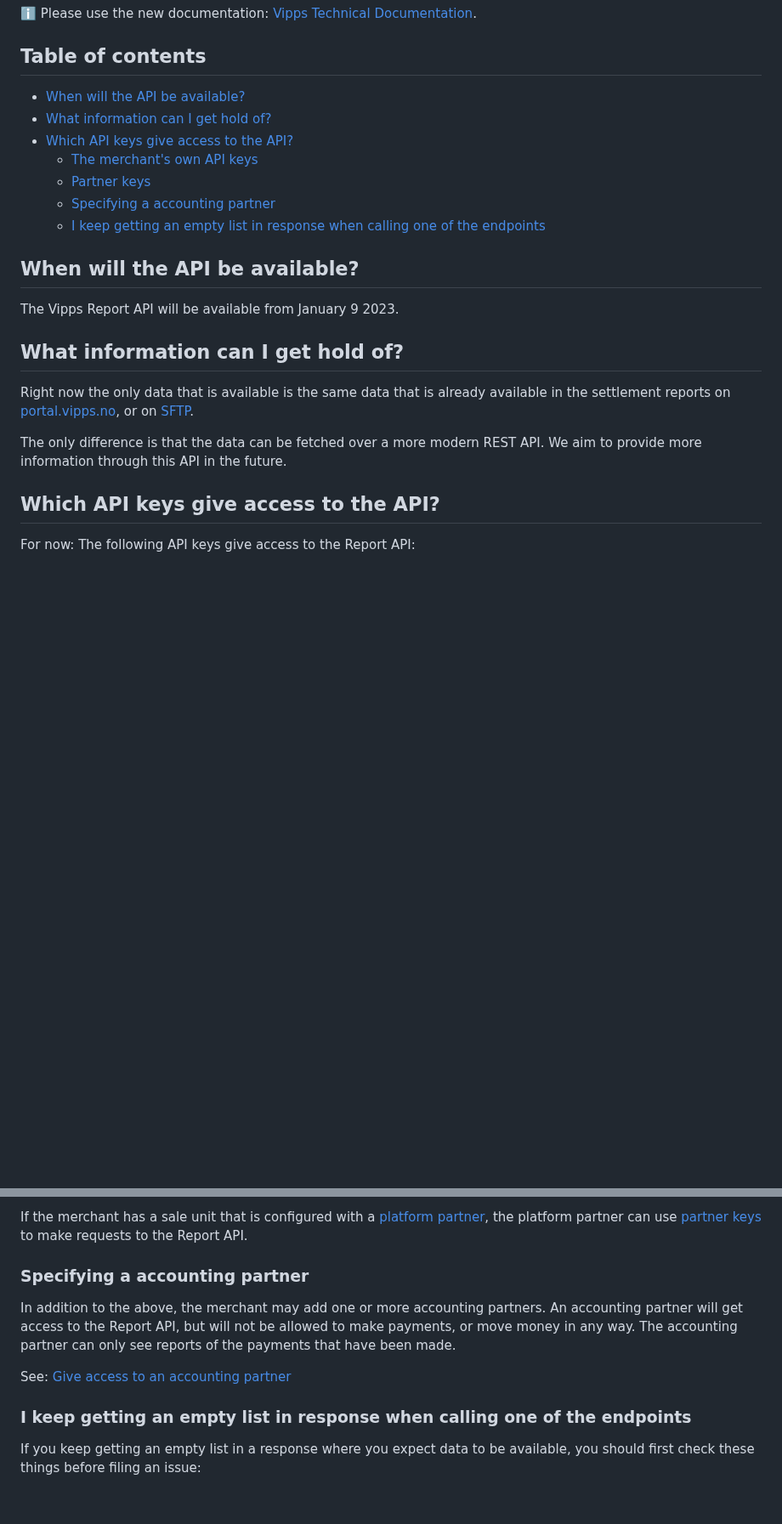
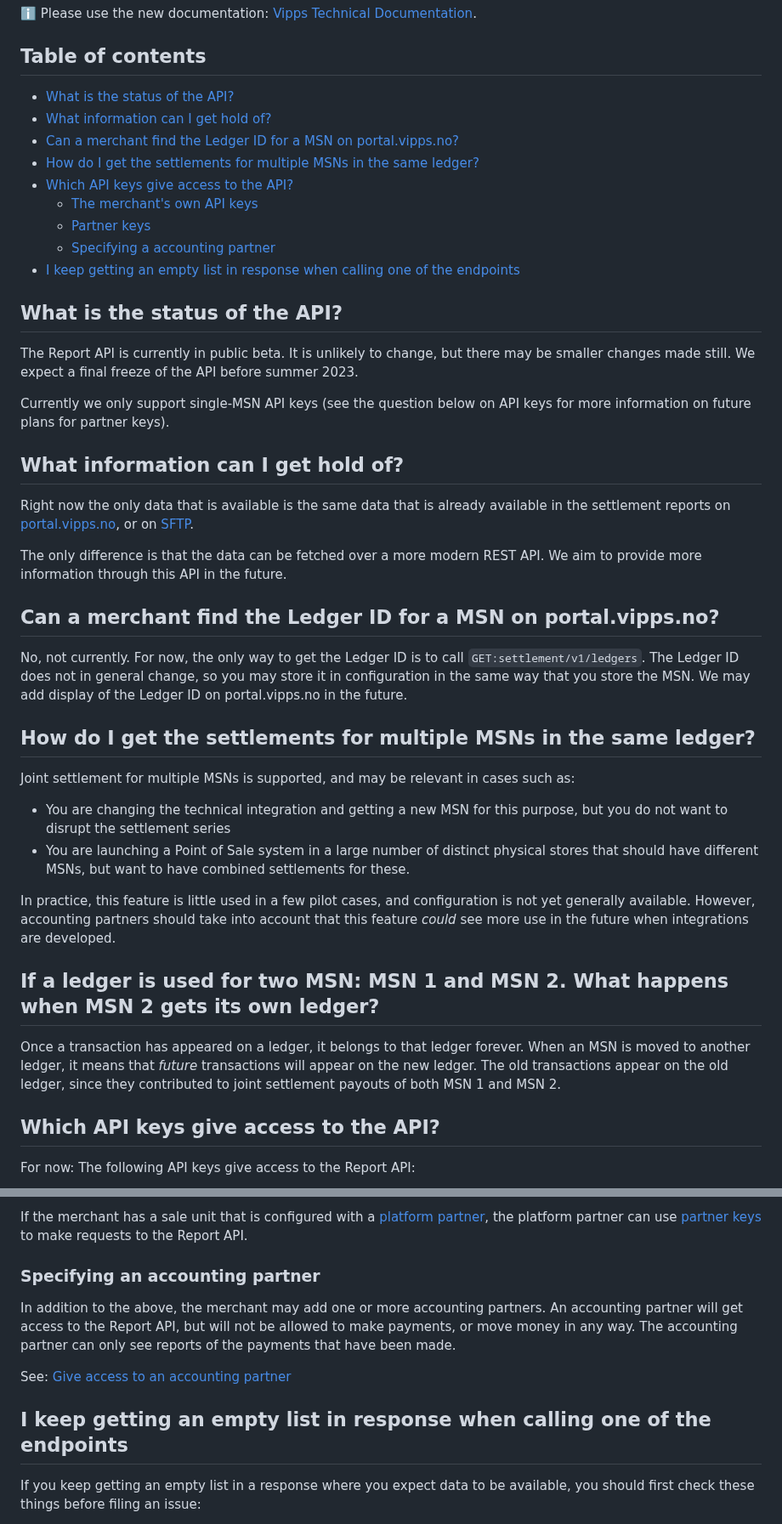
Before and after one commit to vippsas/vipps-report-api, a Markdown page: vipps-report-api-faq.md, 2 parts joined by grey strips. Shown at 85% size. GitHub-like rendering; blank space fills up the shorter version.

Commit message:
FAQ updates (#31)

```diff
--- a/vipps-report-api-faq.md
+++ b/vipps-report-api-faq.md
@@ -24,19 +24,27 @@ For more common Vipps questions, see:
 
 ## Table of contents
 
-* [When will the API be available?](#when-will-the-api-be-available)
+* [What is the status of the API?](#what-is-the-status-of-the-api)
 * [What information can I get hold of?](#what-information-can-i-get-hold-of)
+* [Can a merchant find the Ledger ID for a MSN on portal.vipps.no?](#can-a-merchant-find-the-ledger-id-for-a-msn-on-portalvippsno)
+* [How do I get the settlements for multiple MSNs in the same ledger?](#how-do-i-get-the-settlements-for-multiple-msns-in-the-same-ledger)
 * [Which API keys give access to the API?](#which-api-keys-give-access-to-the-api)
   * [The merchant's own API keys](#the-merchants-own-api-keys)
   * [Partner keys](#partner-keys)
   * [Specifying a accounting partner](#specifying-a-accounting-partner)
-  * [I keep getting an empty list in response when calling one of the endpoints](#i-keep-getting-an-empty-list-in-response-when-calling-one-of-the-endpoints)
+ * [I keep getting an empty list in response when calling one of the endpoints](#i-keep-getting-an-empty-list-in-response-when-calling-one-of-the-endpoints)
 
 <!-- END_COMMENT -->
 
-## When will the API be available?
+## What is the status of the API?
 
-The Vipps Report API will be available from January 9 2023.
+The Report API is currently in public beta.
+It is unlikely to change, but
+there may be smaller changes made still. We expect a final freeze of the
+API before summer 2023.
+
+Currently we only support single-MSN API keys (see the question below
+on API keys for more information on future plans for partner keys).
 
 ## What information can I get hold of?
 
@@ -48,6 +56,37 @@ or on
 
 The only difference is that the data can be fetched over a more modern REST API.
 We aim to provide more information through this API in the future.
+
+## Can a merchant find the Ledger ID for a MSN on portal.vipps.no?
+
+No, not currently. For now,
+the only way to get the Ledger ID is to call `GET:settlement/v1/ledgers`.
+The Ledger ID does not in general change, so you may store it in configuration
+in the same way that you store the MSN.
+We may add display of the Ledger ID on portal.vipps.no in the future.
+
+## How do I get the settlements for multiple MSNs in the same ledger?
+
+Joint settlement for multiple MSNs is supported, and may be relevant
+in cases such as:
+* You are changing the technical integration and getting a new MSN
+  for this purpose, but you do not want to disrupt the settlement
+  series
+* You are launching a Point of Sale system in a large number of distinct
+  physical stores that should have different MSNs, but want to have
+  combined settlements for these.
+
+In practice, this feature is little used in a few pilot cases, and
+configuration is not yet generally available.
+However, accounting partners should take into account that this feature
+*could* see more use in the future when integrations are developed.
+
+## If a ledger is used for two MSN: MSN 1 and MSN 2. What happens when MSN 2 gets its own ledger?
+
+Once a transaction has appeared on a ledger, it belongs to that ledger forever.
+When an MSN is moved to another ledger, it means that *future* transactions
+will appear on the new ledger. The old transactions appear on the old ledger,
+since they contributed to joint settlement payouts of both MSN 1 and MSN 2.
 
 ## Which API keys give access to the API?
 
@@ -88,7 +127,7 @@ the platform partner can use
 [partner keys](https://vippsas.github.io/vipps-developer-docs/docs/vipps-partner/partner-keys)
 to make requests to the Report API.
 
-### Specifying a accounting partner
+### Specifying an accounting partner
 
 In addition to the above, the merchant may add one or more accounting partners.
 An accounting partner will get access to the Report API, but will not be allowed
@@ -98,7 +137,7 @@ reports of the payments that have been made.
 See:
 [Give access to an accounting partner](vipps-report-api.md#give-access-to-an-accounting-partner)
 
-### I keep getting an empty list in response when calling one of the endpoints
+## I keep getting an empty list in response when calling one of the endpoints
 
 If you keep getting an empty list in a response where you expect data to be available, you should first check these things before filing an issue:
 
```
